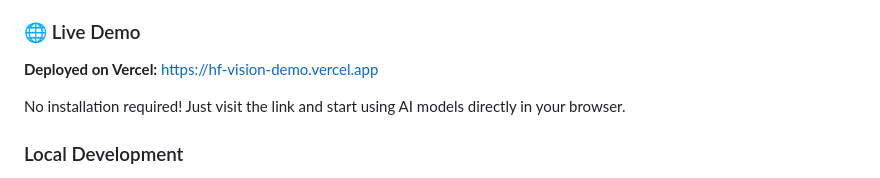
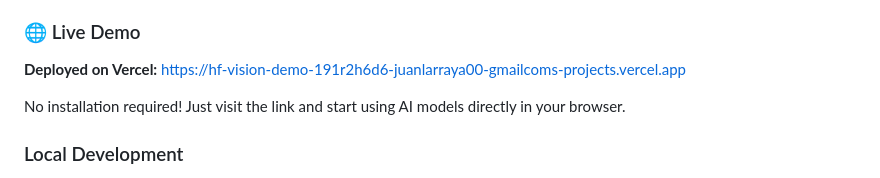
Before and after one commit to juan-LARRAYA/huggin-face, a Markdown page: hf-vision-demo/README.md, the part around the change. Rendered like a GitHub page.

Commit message:
📝 Update README with live Vercel deployment URL
- Add actual deployment URL from Vercel
- Application is now live and accessible
- All AI models running client-side successfully

```diff
--- a/hf-vision-demo/README.md
+++ b/hf-vision-demo/README.md
@@ -55,7 +55,7 @@ An interactive real-time demo showcasing the **3 most popular computer vision mo
 
 ### 🌐 Live Demo
 
-**Deployed on Vercel:** [https://hf-vision-demo.vercel.app](https://hf-vision-demo.vercel.app)
+**Deployed on Vercel:** [https://hf-vision-demo-191r2h6d6-juanlarraya00-gmailcoms-projects.vercel.app](https://hf-vision-demo-191r2h6d6-juanlarraya00-gmailcoms-projects.vercel.app)
 
 No installation required! Just visit the link and start using AI models directly in your browser.
 
```
